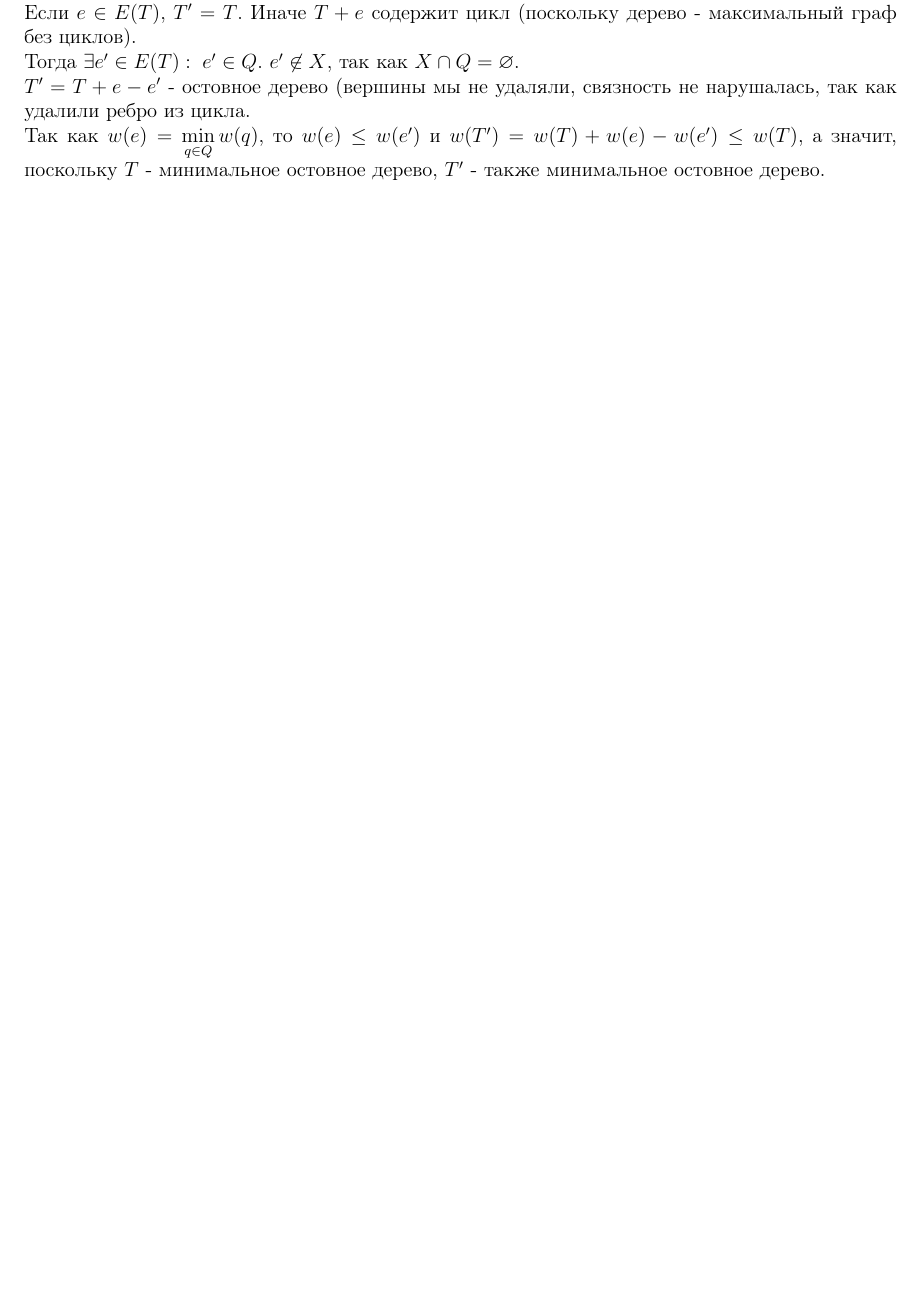
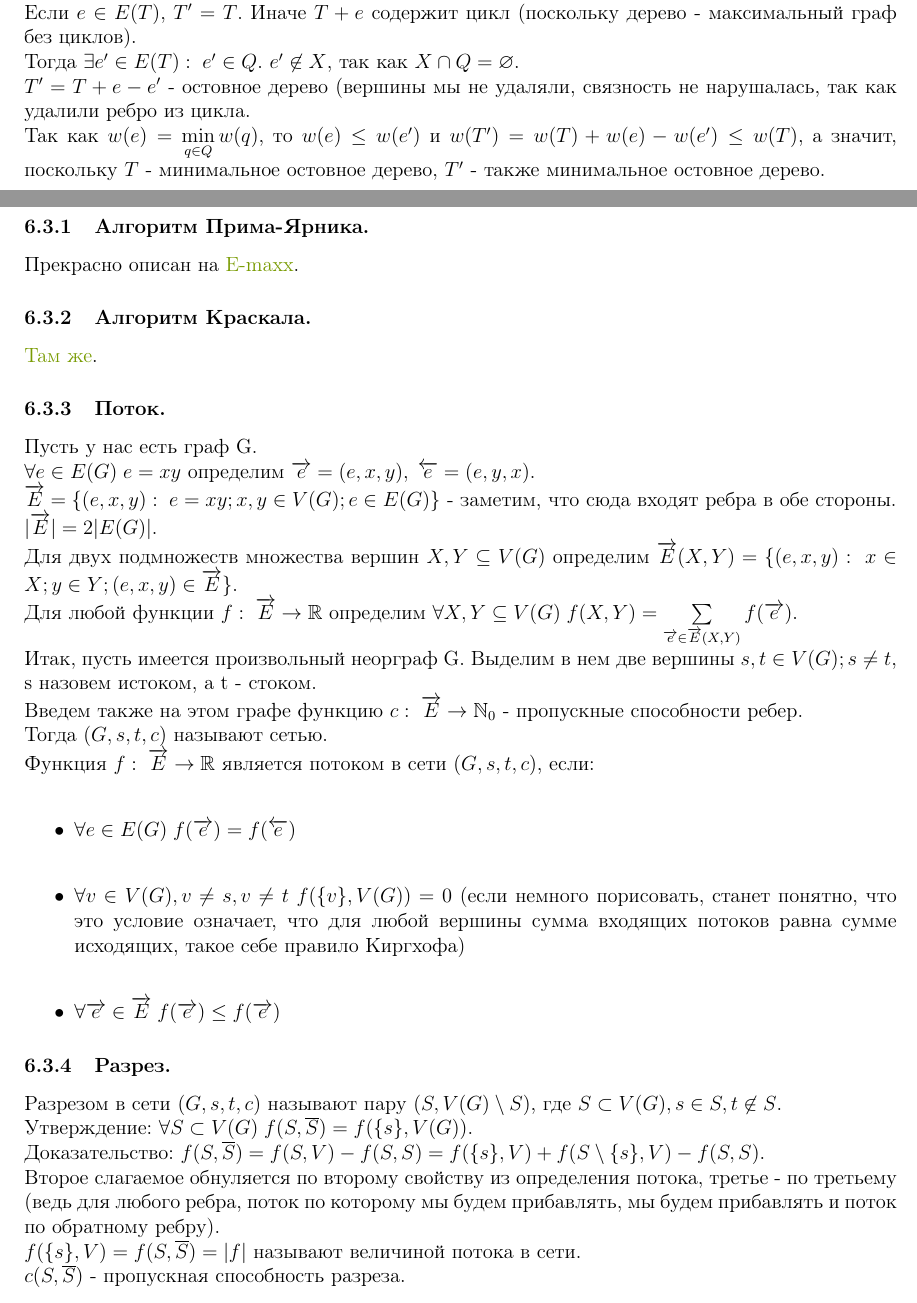
Before and after one commit to AlekseiPrivalihin/NotesDM, a LaTeX document (src/NotesDM.tex, which reads src/290319.tex): part of page 70 of 72 before the commit and two parts of pages 70 and 71 of 74 after it, the two joined at a grey line, cut so that both start at the same text, the shorter picture padded with empty space. Compiled offline with pdfLaTeX.

Commit message:
Лекция за 29.03

```diff
--- /dev/null
+++ b/src/290319.tex
@@ -0,0 +1,31 @@
+\subsection{29.03.19}
+\subsubsection{Алгоритм Прима-Ярника.}
+Прекрасно описан на \href{http://www.e-maxx-ru.1gb.ru/algo/mst_prim}{E-maxx}.
+\subsubsection{Алгоритм Краскала.}
+\href{http://www.e-maxx-ru.1gb.ru/algo/mst_kruskal}{Там же}.
+\subsubsection{Поток.}
+Пусть у нас есть граф G.\\
+$\forall e \in E(G) \; e = xy$ определим $\overrightarrow{e} = (e, x, y), \; \overleftarrow{e} = (e, y, x)$.\\
+$\overrightarrow{E} = \{(e, x, y): \; e = xy; x, y \in V(G); e \in E(G)\}$ - заметим, что сюда входят ребра в обе стороны.\\
+$|\overrightarrow{E}| = 2|E(G)|$.\\
+Для двух подмножеств множества вершин $X, Y \subseteq V(G)$ определим $\overrightarrow{E}(X, Y) = \{(e, x, y): \; x \in X; y \in Y; (e, x, y) \in \overrightarrow{E}\}$.\\
+Для любой функции $f: \; \overrightarrow{E} \rightarrow \mathbb{R}$ определим $\forall X, Y \subseteq V(G) \; f(X, Y) = \sum\limits_{\overrightarrow{e} \in \overrightarrow{E}(X, Y)}f(\overrightarrow{e})$.\\
+Итак, пусть имеется произвольный неорграф G. Выделим в нем две вершины $s, t \in V(G); s \not= t$, s назовем истоком, а t - стоком.\\
+Введем также на этом графе функцию $c: \; \overrightarrow{E} \rightarrow \mathbb{N}_0$ - пропускные способности ребер.\\
+Тогда $(G, s, t, c)$ называют сетью.\\
+Функция $f: \; \overrightarrow{E} \rightarrow \mathbb{R}$ является потоком в сети $(G, s, t, c)$, если:\\
+\begin{itemize}
+\item $\forall e \in E(G) \; f(\overrightarrow{e}) = f(\overleftarrow{e})$ \\
+\item $\forall v \in V(G), v \not= s, v \not= t \; f(\{v\}, V(G)) = 0$ (если немного порисовать, станет понятно, что это условие означает, что для любой вершины сумма входящих потоков равна сумме исходящих, такое себе правило Киргхофа)\\
+\item $\forall \overrightarrow{e} \in \overrightarrow{E} \; f(\overrightarrow{e}) \leq f(\overrightarrow{e})$
+\end{itemize}
+\subsubsection{Разрез.}
+Разрезом в сети $(G, s, t, c)$ называют пару $(S, V(G) \setminus S)$, где $S \subset V(G), s \in S, t \not\in S$.\\
+Утверждение: $\forall S \subset V(G) \; f(S, \overline{S}) = f(\{s\}, V(G))$.\\
+Доказательство: $f(S, \overline{S}) = f(S, V) - f(S, S) = f(\{s\}, V) + f(S \setminus \{s\}, V) - f(S, S)$.\\
+Второе слагаемое обнуляется по второму свойству из определения потока, третье - по третьему (ведь для любого ребра, поток по которому мы будем прибавлять, мы будем прибавлять и поток по обратному ребру).\\
+$f(\{s\}, V) = f(S, \overline{S}) = |f|$ называют величиной потока в сети.\\
+$c(S, \overline{S})$ - пропускная способность разреза.\\
+Лемма: $|f| \leq c(S, \overline{S}) \; \forall f, (S, \overline{S})$.\\
+Доказательство: $|f| = f(S, \overline{S}) = \sum\limits_{\overrightarrow{e} \in\overrightarrow{E}(S, \overline{S})}f(\overrightarrow{e} \leq \sum\limits_{\overrightarrow{e} \in\overrightarrow{E}(S, \overline{S})}c(\overrightarrow{e} = c(S, \overline{S})$.
+\subsubsection{Теорема Форда-Фалкерсона.}
--- a/src/NotesDM.tex
+++ b/src/NotesDM.tex
@@ -16,6 +16,13 @@
 \usepackage{epstopdf}
 \usepackage{xifthen}
 \usepackage{float}
+\usepackage{xcolor}
+\usepackage{hyperref}
+
+\definecolor{linkcolor}{HTML}{799B03} % цвет ссылок
+\definecolor{urlcolor}{HTML}{799B03} % цвет гиперссылок
+
+\hypersetup{pdfstartview=FitH,  linkcolor=linkcolor,urlcolor=urlcolor, colorlinks=true}
 
 \parskip=0em
 \parindent=0em
```
Also changed, not shown: NotesDM.pdf, src/290319.tex (19 more changed lines), src/NotesDM.tex (1 more changed lines).
